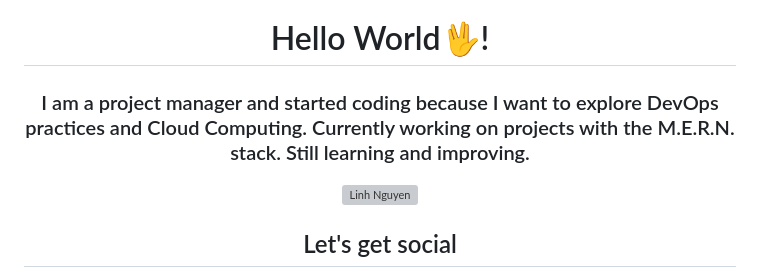
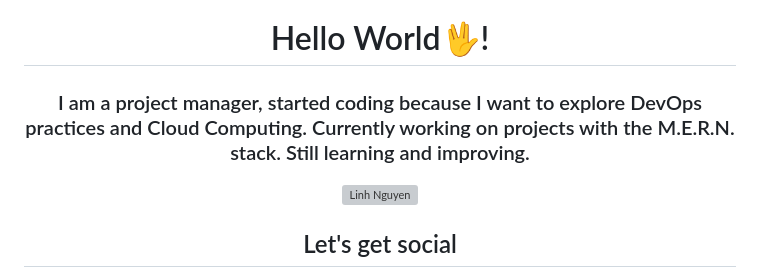
Before and after one commit to jakuzzibubbles/jakuzzibubbles, a Markdown page: README.md, the part around the change. Rendered like a GitHub page; grey boxes are pictures that could not be loaded.

```diff
--- a/README.md
+++ b/README.md
@@ -1,6 +1,6 @@
 <h1 align="center">Hello World🖖! </h1>
 <p align="center">
-<h3 align="center">I am a project manager and started coding because I want to explore DevOps practices and Cloud Computing. Currently working on projects with the M.E.R.N. stack. Still learning and improving.</h3>
+<h3 align="center">I am a project manager, started coding because I want to explore DevOps practices and Cloud Computing. Currently working on projects with the M.E.R.N. stack. Still learning and improving.</h3>
 </p>
 
 <p align="center">
```
